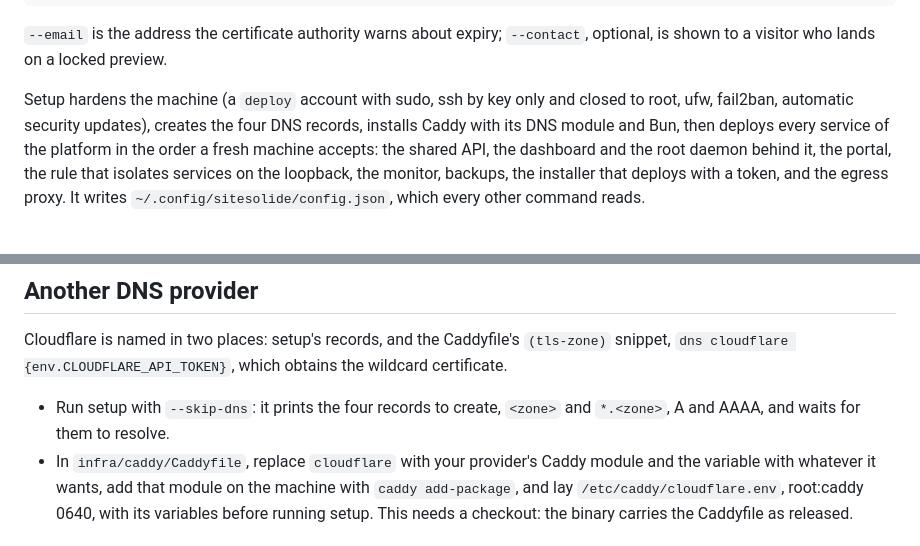
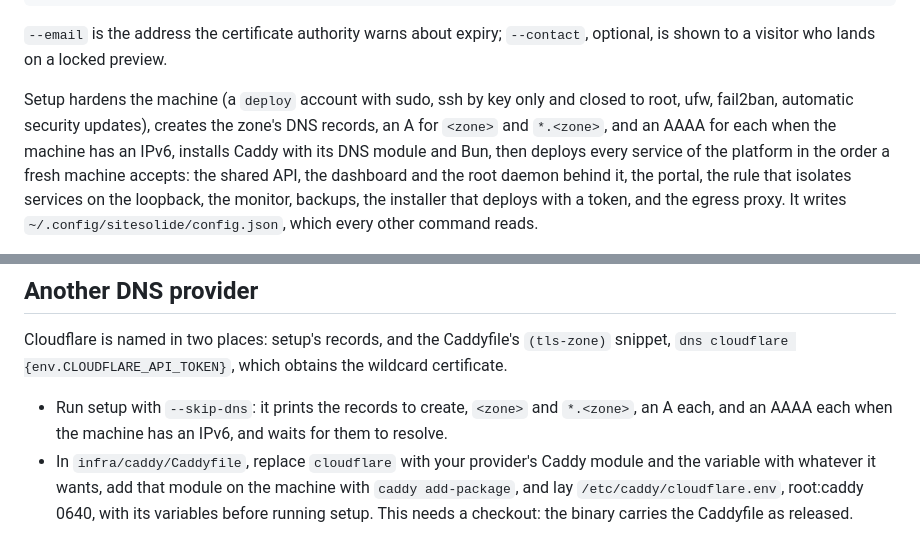
Before and after one commit to cthiriet/sitesolide, a Markdown page: docs/install.md, 2 parts joined by grey strips. GitHub-like rendering.

Commit message:
Say setup makes AAAA records only for a machine with IPv6
install.md and setup.md promised four records, A and AAAA for the zone and
its wildcard. bin/cli/cloudflare.ts creates the AAAA pair only when the
machine has a global IPv6, and --skip-dns lists them on the same condition;
on a machine without one there are two records, which is what a reader
checking their zone would see.

Co-Authored-By: Claude Opus 5.5 <noreply@anthropic.com>

```diff
--- a/docs/install.md
+++ b/docs/install.md
@@ -84,8 +84,9 @@ sitesolide setup root@203.0.113.10 --zone example.com --email you@example.com
 `--contact`, optional, is shown to a visitor who lands on a locked preview.
 
 Setup hardens the machine (a `deploy` account with sudo, ssh by key only and
-closed to root, ufw, fail2ban, automatic security updates), creates the four
-DNS records, installs Caddy with its DNS module and Bun, then deploys every
+closed to root, ufw, fail2ban, automatic security updates), creates the
+zone's DNS records, an A for `<zone>` and `*.<zone>`, and an AAAA for each when
+the machine has an IPv6, installs Caddy with its DNS module and Bun, then deploys every
 service of the platform in the order a fresh machine accepts: the shared API,
 the dashboard and the root daemon behind it, the portal, the rule that isolates
 services on the loopback, the monitor, backups, the installer that deploys
@@ -156,8 +157,9 @@ Cloudflare is named in two places: setup's records, and the Caddyfile's
 `(tls-zone)` snippet, `dns cloudflare {env.CLOUDFLARE_API_TOKEN}`, which
 obtains the wildcard certificate.
 
-- Run setup with `--skip-dns`: it prints the four records to create, `<zone>`
-  and `*.<zone>`, A and AAAA, and waits for them to resolve.
+- Run setup with `--skip-dns`: it prints the records to create, `<zone>` and
+  `*.<zone>`, an A each, and an AAAA each when the machine has an IPv6, and
+  waits for them to resolve.
 - In `infra/caddy/Caddyfile`, replace `cloudflare` with your provider's Caddy
   module and the variable with whatever it wants, add that module on the
   machine with `caddy add-package`, and lay `/etc/caddy/cloudflare.env`,
```
Also changed, not shown: docs/setup.md (+3 -2 lines).
